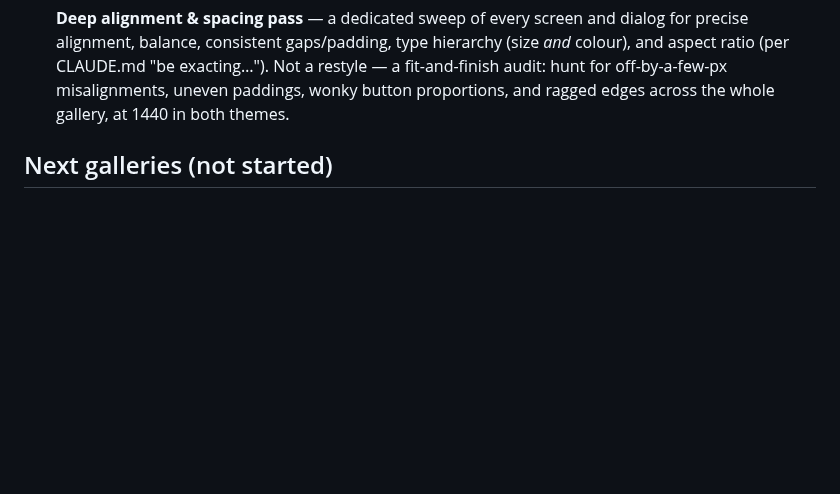
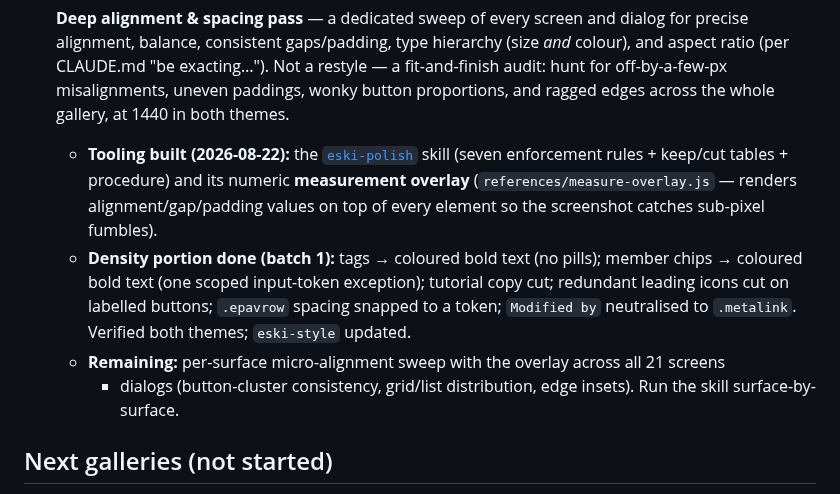
Before and after one commit to freshstart17173-sketch/eski, a Markdown page: docs/design/gallery-todo.md, the part around the change. Rendered like a GitHub page; blank space fills up the shorter version.

Commit message:
todo: record eski-polish tooling + density batch done; alignment sweep remaining

```diff
--- a/docs/design/gallery-todo.md
+++ b/docs/design/gallery-todo.md
@@ -91,6 +91,17 @@ scrim, no shadow; hairlines inset, never full-width.
   and aspect ratio (per CLAUDE.md "be exacting…"). Not a restyle — a fit-and-finish audit:
   hunt for off-by-a-few-px misalignments, uneven paddings, wonky button proportions, and
   ragged edges across the whole gallery, at 1440 in both themes.
+  - **Tooling built (2026-08-22):** the [`eski-polish`](../../.claude/skills/eski-polish/SKILL.md)
+    skill (seven enforcement rules + keep/cut tables + procedure) and its numeric
+    **measurement overlay** (`references/measure-overlay.js` — renders alignment/gap/padding
+    values on top of every element so the screenshot catches sub-pixel fumbles).
+  - **Density portion done (batch 1):** tags → coloured bold text (no pills); member chips
+    → coloured bold text (one scoped input-token exception); tutorial copy cut; redundant
+    leading icons cut on labelled buttons; `.epavrow` spacing snapped to a token;
+    `Modified by` neutralised to `.metalink`. Verified both themes; `eski-style` updated.
+  - **Remaining:** per-surface micro-alignment sweep with the overlay across all 21 screens
+    + dialogs (button-cluster consistency, grid/list distribution, edge insets). Run the
+    skill surface-by-surface.
 
 ## Next galleries (not started)
 
```
